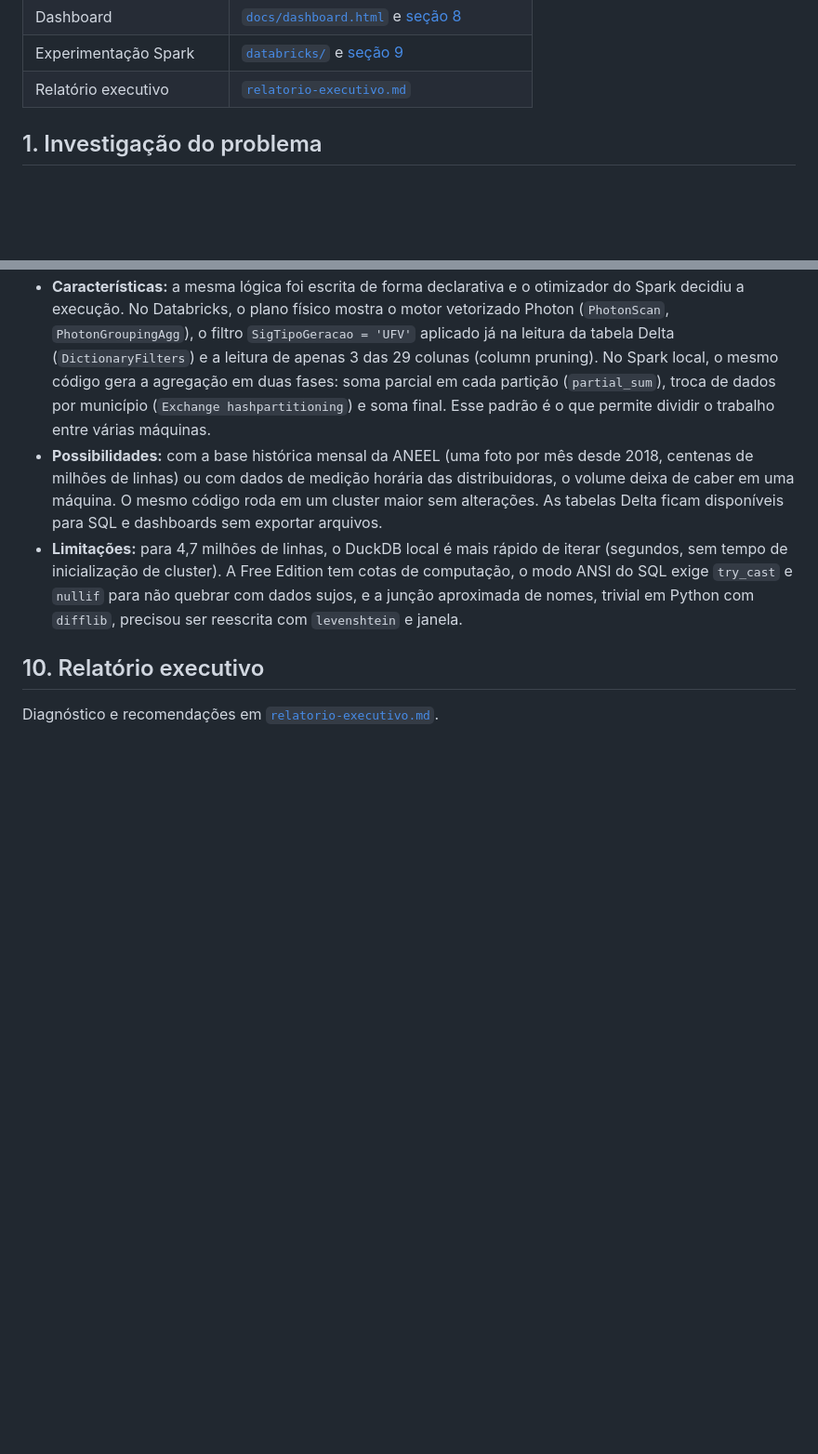
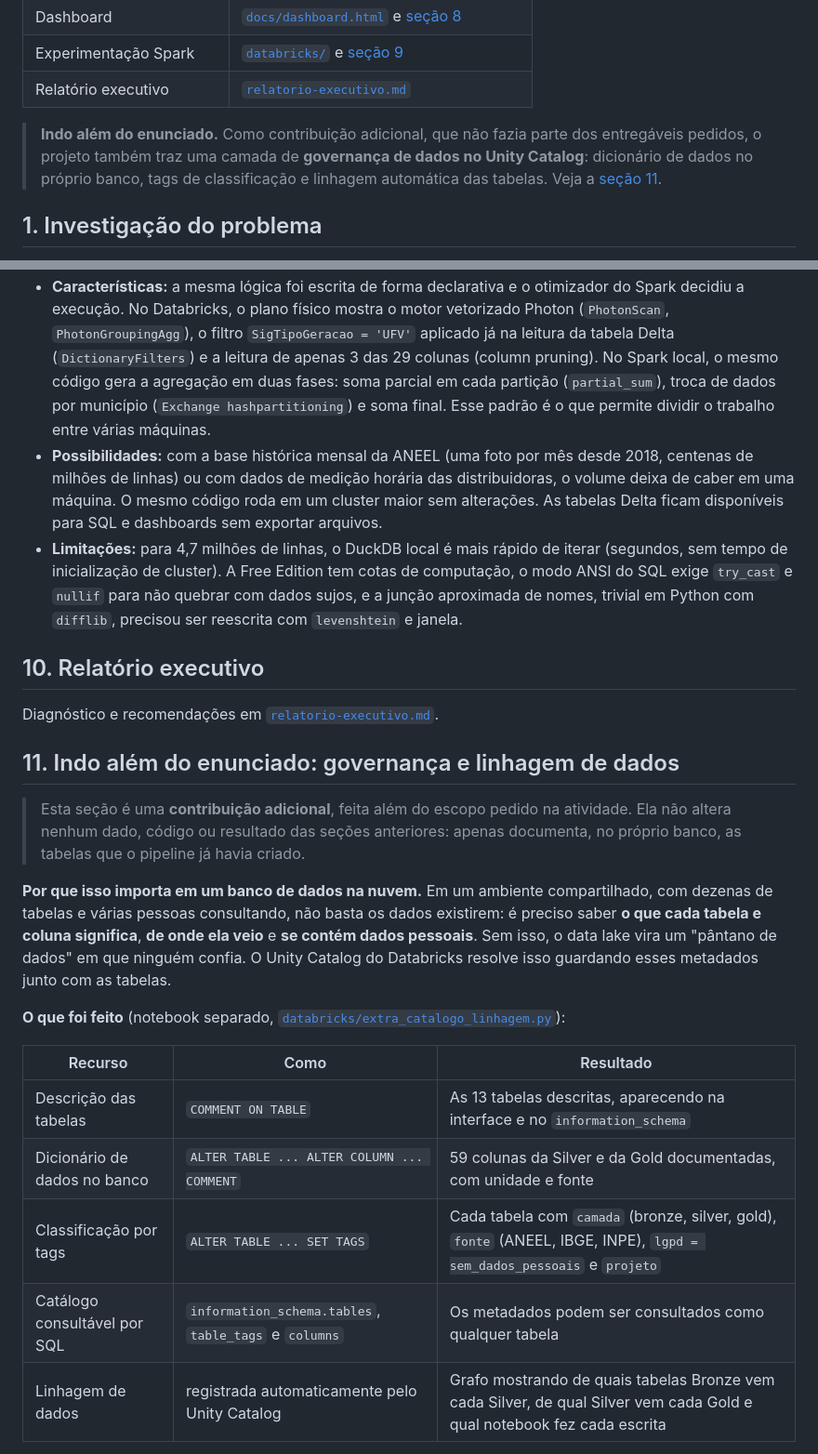
Before and after one commit to andhuangg/gs-energia-solar, a Markdown page: README.md, 2 parts joined by grey strips. Shown at 93% size. Rendered like a GitHub page; blank space fills up the shorter version.

Commit message:
Extra: governança e linhagem de dados no Unity Catalog

```diff
--- a/README.md
+++ b/README.md
@@ -18,6 +18,8 @@ Pipeline de Big Data & Analytics que cruza 4,7 milhões de instalações solares
 | Dashboard | [`docs/dashboard.html`](docs/dashboard.html) e [seção 8](#8-dashboard) |
 | Experimentação Spark | [`databricks/`](databricks) e [seção 9](#9-experimentação-com-databricks-e-apache-spark) |
 | Relatório executivo | [`relatorio-executivo.md`](relatorio-executivo.md) |
+
+> **Indo além do enunciado.** Como contribuição adicional, que não fazia parte dos entregáveis pedidos, o projeto também traz uma camada de **governança de dados no Unity Catalog**: dicionário de dados no próprio banco, tags de classificação e linhagem automática das tabelas. Veja a [seção 11](#11-indo-além-do-enunciado-governança-e-linhagem-de-dados).
 
 ## 1. Investigação do problema
 
@@ -284,3 +286,19 @@ A API de Localidades do IBGE (`servicodados.ibge.gov.br`) não respondeu a conex
 
 Diagnóstico e recomendações em [`relatorio-executivo.md`](relatorio-executivo.md).
 
+## 11. Indo além do enunciado: governança e linhagem de dados
+
+> Esta seção é uma **contribuição adicional**, feita além do escopo pedido na atividade. Ela não altera nenhum dado, código ou resultado das seções anteriores: apenas documenta, no próprio banco, as tabelas que o pipeline já havia criado.
+
+**Por que isso importa em um banco de dados na nuvem.** Em um ambiente compartilhado, com dezenas de tabelas e várias pessoas consultando, não basta os dados existirem: é preciso saber **o que cada tabela e coluna significa**, **de onde ela veio** e **se contém dados pessoais**. Sem isso, o data lake vira um "pântano de dados" em que ninguém confia. O Unity Catalog do Databricks resolve isso guardando esses metadados junto com as tabelas.
+
+**O que foi feito** (notebook separado, [`databricks/extra_catalogo_linhagem.py`](databricks/extra_catalogo_linhagem.py)):
+
+| Recurso | Como | Resultado |
+|---|---|---|
+| Descrição das tabelas | `COMMENT ON TABLE` | As 13 tabelas descritas, aparecendo na interface e no `information_schema` |
+| Dicionário de dados no banco | `ALTER TABLE ... ALTER COLUMN ... COMMENT` | 59 colunas da Silver e da Gold documentadas, com unidade e fonte |
+| Classificação por tags | `ALTER TABLE ... SET TAGS` | Cada tabela com `camada` (bronze, silver, gold), `fonte` (ANEEL, IBGE, INPE), `lgpd = sem_dados_pessoais` e `projeto` |
+| Catálogo consultável por SQL | `information_schema.tables`, `table_tags` e `columns` | Os metadados podem ser consultados como qualquer tabela |
+| Linhagem de dados | registrada automaticamente pelo Unity Catalog | Grafo mostrando de quais tabelas Bronze vem cada Silver, de qual Silver vem cada Gold e qual notebook fez cada escrita |
+
```
Also changed, not shown: other parts of README.md (+16 -1 lines), docs/img/15_extra_catalogo_descricoes.png (added), docs/img/16_extra_linhagem_lista.png (added), 4 other files.
